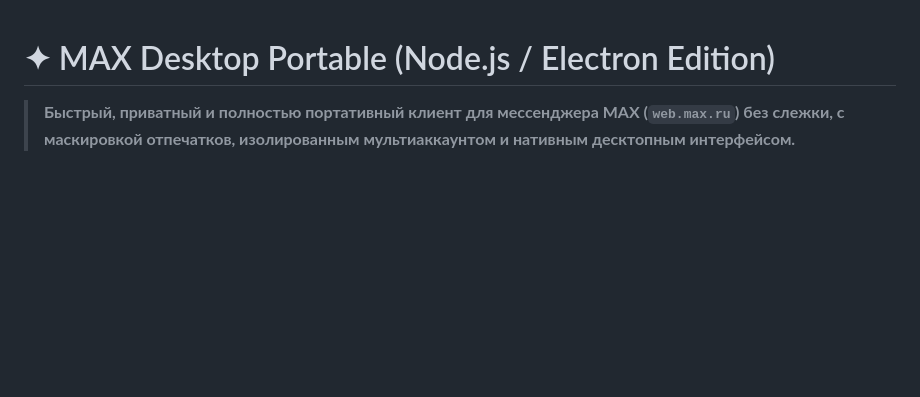
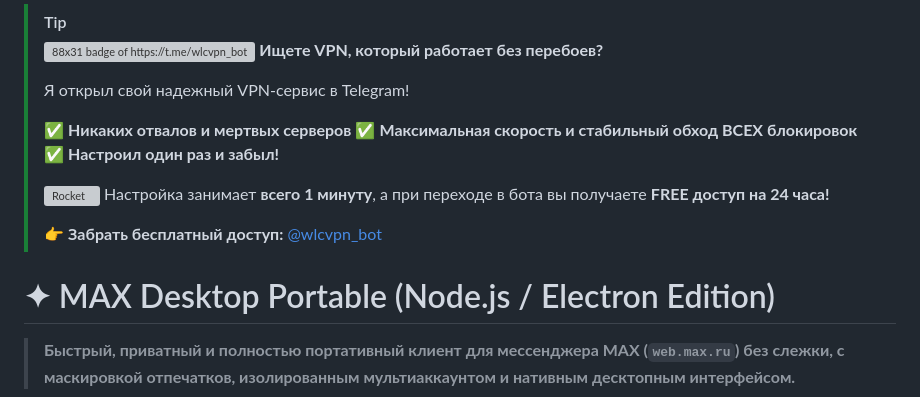
Before and after one commit to KiryaScript/MAX-Desktop-Portable, a Markdown page: README.md, the part around the change. Drawn GitHub-style; blank space fills up the shorter version; grey boxes are pictures that could not be loaded.

```diff
--- a/README.md
+++ b/README.md
@@ -1,3 +1,16 @@
+> [!TIP]
+> <img src="https://omochikaeri.moe/affiliate/maeko.gif" alt="88x31 badge of https://t.me/wlcvpn_bot" /> **Ищете VPN, который работает без перебоев?**
+>
+> Я открыл свой надежный VPN-сервис в Telegram!
+>
+> ✅ **Никаких отвалов и мертвых серверов**
+> ✅ **Максимальная скорость и стабильный обход ВСЕХ блокировок**
+> ✅ **Настроил один раз и забыл!**
+>
+> <img src="https://raw.githubusercontent.com/Tarikul-Islam-Anik/Animated-Fluent-Emojis/master/Emojis/Travel%20and%20places/Rocket.png" alt="Rocket" width="25" height="25" /> Настройка занимает **всего 1 минуту**, а при переходе в бота вы получаете **FREE доступ на 24 часа!**
+>
+> 👉 **Забрать бесплатный доступ:** [@wlcvpn_bot](https://t.me/wlcvpn_bot?start=gittra)
+
 # ✦ MAX Desktop Portable (Node.js / Electron Edition)
 
 > **Быстрый, приватный и полностью портативный клиент для мессенджера MAX (`web.max.ru`) без слежки, с маскировкой отпечатков, изолированным мультиаккаунтом и нативным десктопным интерфейсом.**
```
